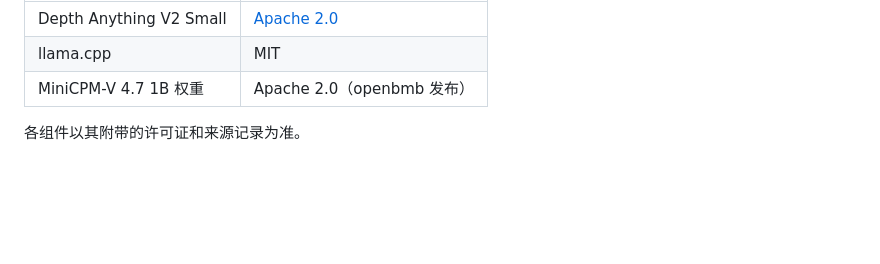
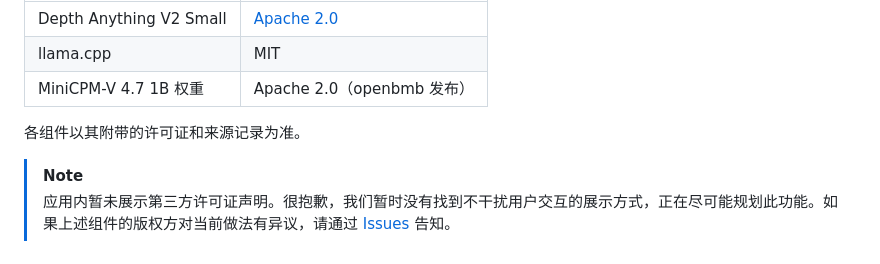
Before and after one commit to Rebel-Gloria/PRTS, a Markdown page: README.md, the part around the change. GitHub-like rendering; blank space fills up the shorter version.

Commit message:
Note the missing in-app license notices in the README
State that third-party license notices are not yet shown in the app, that the feature is being planned, and ask copyright holders to raise any concerns through GitHub issues.

```diff
--- a/README.md
+++ b/README.md
@@ -74,3 +74,6 @@ PRTS 是一款面向视障和低视力用户的 iPhone 应用，提供避障引
 | MiniCPM-V 4.7 1B 权重 | Apache 2.0（openbmb 发布） |
 
 各组件以其附带的许可证和来源记录为准。
+
+> [!NOTE]
+> 应用内暂未展示第三方许可证声明。很抱歉，我们暂时没有找到不干扰用户交互的展示方式，正在尽可能规划此功能。如果上述组件的版权方对当前做法有异议，请通过 [Issues](https://github.com/Rebel-Gloria/PRTS/issues) 告知。
```
